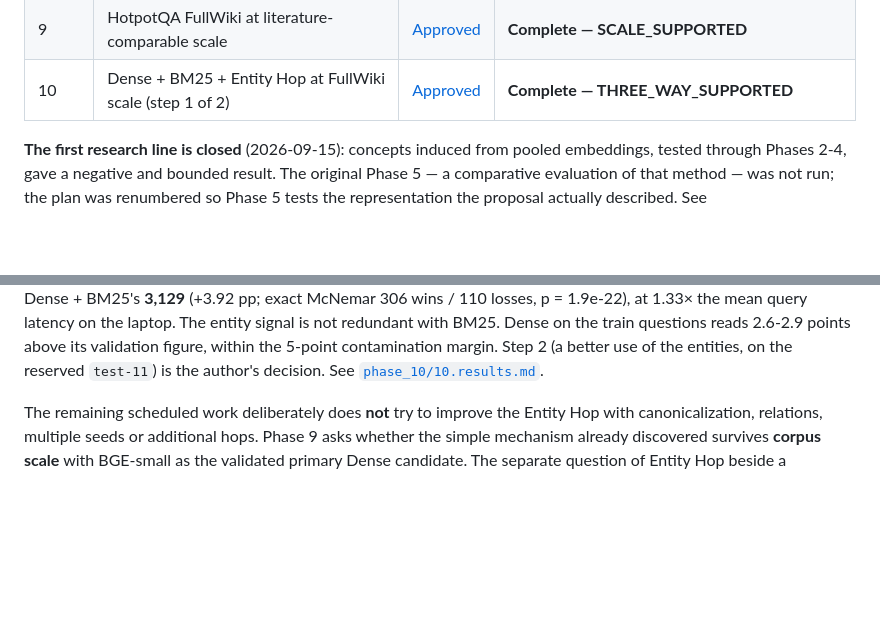
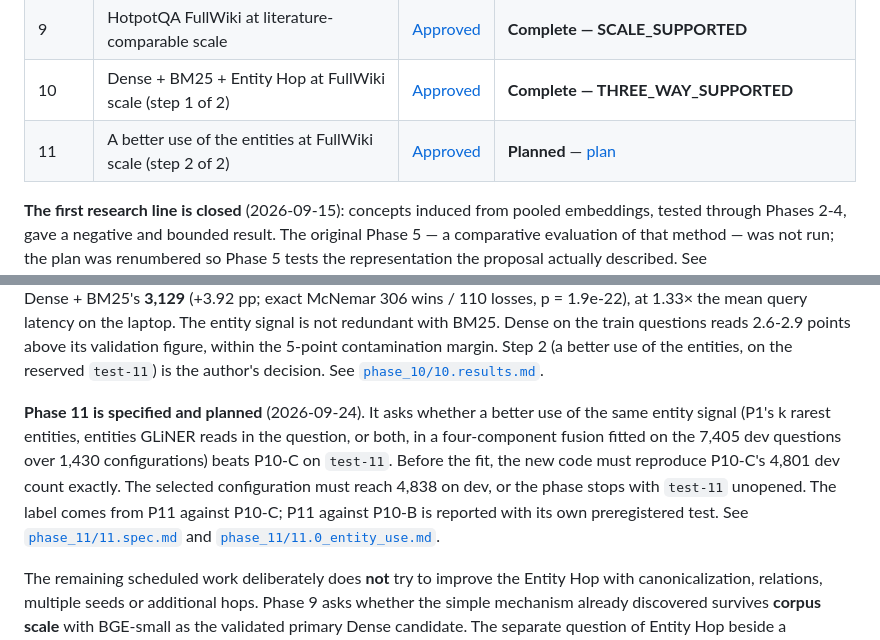
Before and after one commit to mikelju/concept-embeddings-RAG, a Markdown page: docs/plans/0_master_plan.md, 2 parts joined by grey strips. GitHub-like rendering; blank space fills up the shorter version.

Commit message:
Phase 11: approved spec and implementation plan
Co-Authored-By: Claude Opus 5.5 <noreply@anthropic.com>

```diff
--- a/docs/plans/0_master_plan.md
+++ b/docs/plans/0_master_plan.md
@@ -77,6 +77,7 @@ From Phase 7 onward:
 | 8.1 | **Deviation** — Dense scale sensitivity | Available | **Complete — STABLE_RANKING (rule A)** |
 | 9 | HotpotQA FullWiki at literature-comparable scale | [Approved](phase_9/9.spec.md) | **Complete — SCALE_SUPPORTED** |
 | 10 | Dense + BM25 + Entity Hop at FullWiki scale (step 1 of 2) | [Approved](phase_10/10.spec.md) | **Complete — THREE_WAY_SUPPORTED** |
+| 11 | A better use of the entities at FullWiki scale (step 2 of 2) | [Approved](phase_11/11.spec.md) | **Planned** — [plan](phase_11/11.0_entity_use.md) |
 
 **The first research line is closed** (2026-09-15): concepts induced from pooled embeddings, tested through Phases 2-4, gave a negative and bounded result. The original Phase 5 — a comparative evaluation of that method — was not run; the plan was renumbered so Phase 5 tests the representation the proposal actually described. See [`phase_4/4.1_research_line_closure.md`](phase_4/4.1_research_line_closure.md).
 
@@ -95,6 +96,8 @@ Phase 9 now carries **BGE-small as the task-validated primary Dense candidate**.
 **Phase 9 is measured and closed** (2026-09-24) with **`SCALE_SUPPORTED`**. Over the complete HotpotQA processed Wikipedia (5,233,329 paragraphs), on the 5,405 retrieval-unseen questions, Dense + Entity Hop reaches **3,248 / 5,405** Full Support @2,048 against Dense's **3,006** (+4.48 pp; exact McNemar 374 wins / 132 losses, p = 8.0e-28). Dense + BM25 reaches 3,313, 1.2 pp above the Entity Hop (descriptive, p = 0.024): at this scale BM25 is the slightly stronger complement at the primary budget. The whole FullWiki GLiNER extraction took 6.18 h for an attributable 4.57 USD; the phase billed 12.71 USD. See [`phase_9/9.results.md`](phase_9/9.results.md).
 
 **Phase 10 is measured and closed** (2026-09-24) with **`THREE_WAY_SUPPORTED`**. On 5,000 held-out HotpotQA train questions (level `hard`, seen by BGE-small in fine-tuning) over the same 5.23M-paragraph corpus, Dense + BM25 + Entity Hop (0.5 / 0.3 / 0.2, fitted on the 7,405 validation questions) reaches **3,325 / 5,000** Full Support @2,048 against Dense + BM25's **3,129** (+3.92 pp; exact McNemar 306 wins / 110 losses, p = 1.9e-22), at 1.33× the mean query latency on the laptop. The entity signal is not redundant with BM25. Dense on the train questions reads 2.6-2.9 points above its validation figure, within the 5-point contamination margin. Step 2 (a better use of the entities, on the reserved `test-11`) is the author's decision. See [`phase_10/10.results.md`](phase_10/10.results.md).
+
+**Phase 11 is specified and planned** (2026-09-24). It asks whether a better use of the same entity signal (P1's k rarest entities, entities GLiNER reads in the question, or both, in a four-component fusion fitted on the 7,405 dev questions over 1,430 configurations) beats P10-C on `test-11`. Before the fit, the new code must reproduce P10-C's 4,801 dev count exactly. The selected configuration must reach 4,838 on dev, or the phase stops with `test-11` unopened. The label comes from P11 against P10-C; P11 against P10-B is reported with its own preregistered test. See [`phase_11/11.spec.md`](phase_11/11.spec.md) and [`phase_11/11.0_entity_use.md`](phase_11/11.0_entity_use.md).
 
 The remaining scheduled work deliberately does **not** try to improve the Entity Hop with canonicalization, relations, multiple seeds or additional hops. Phase 9 asks whether the simple mechanism already discovered survives **corpus scale** with BGE-small as the validated primary Dense candidate. The separate question of Entity Hop beside a substantially stronger Dense retriever remains open.
 
```
Also changed, not shown: 2 other files.
